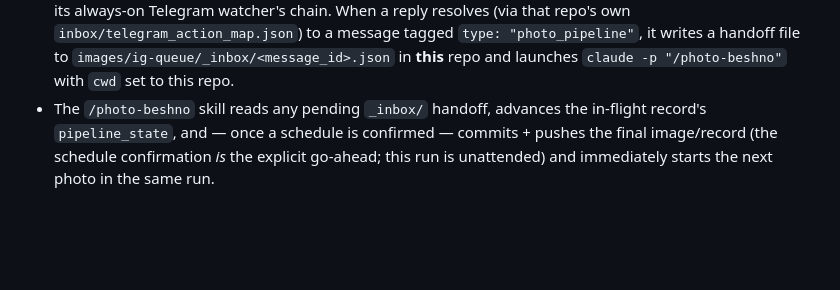
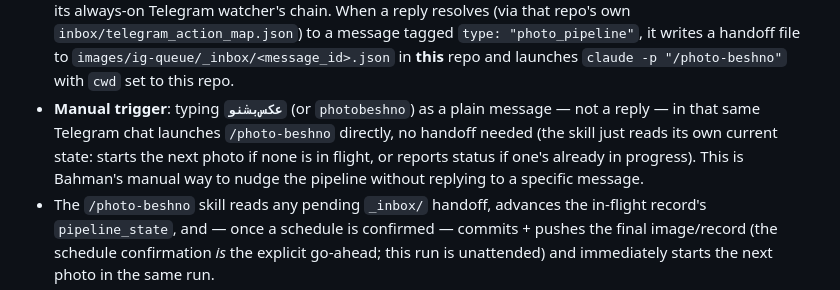
Before and after one commit to 25mordad/25mordad.com, a Markdown page: CLAUDE.md, the part around the change. GitHub-like rendering; blank space fills up the shorter version.

```diff
--- a/CLAUDE.md
+++ b/CLAUDE.md
@@ -508,6 +508,11 @@ this repo** — this repo is public. Its location lives only in this repo's own
   message tagged `type: "photo_pipeline"`, it writes a handoff file to
   `images/ig-queue/_inbox/<message_id>.json` in **this** repo and launches
   `claude -p "/photo-beshno"` with `cwd` set to this repo.
+- **Manual trigger**: typing **`عکس‌بشنو`** (or `photobeshno`) as a plain message — not a
+  reply — in that same Telegram chat launches `/photo-beshno` directly, no handoff needed
+  (the skill just reads its own current state: starts the next photo if none is in flight,
+  or reports status if one's already in progress). This is Bahman's manual way to nudge the
+  pipeline without replying to a specific message.
 - The `/photo-beshno` skill reads any pending `_inbox/` handoff, advances the in-flight
   record's `pipeline_state`, and — once a schedule is confirmed — commits + pushes the final
   image/record (the schedule confirmation *is* the explicit go-ahead; this run is
```
Also changed, not shown: .claude/commands/photo-beshno.md (+8 -1 lines).
